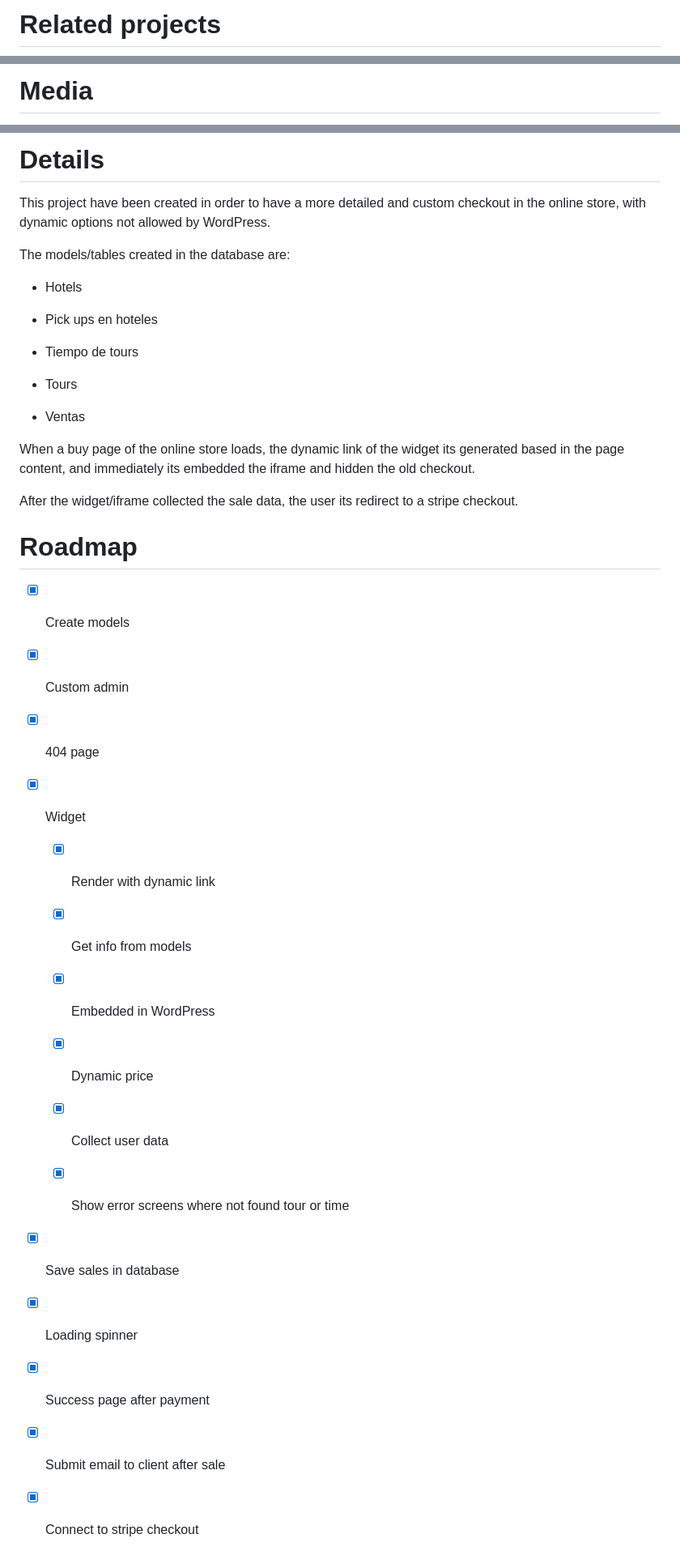
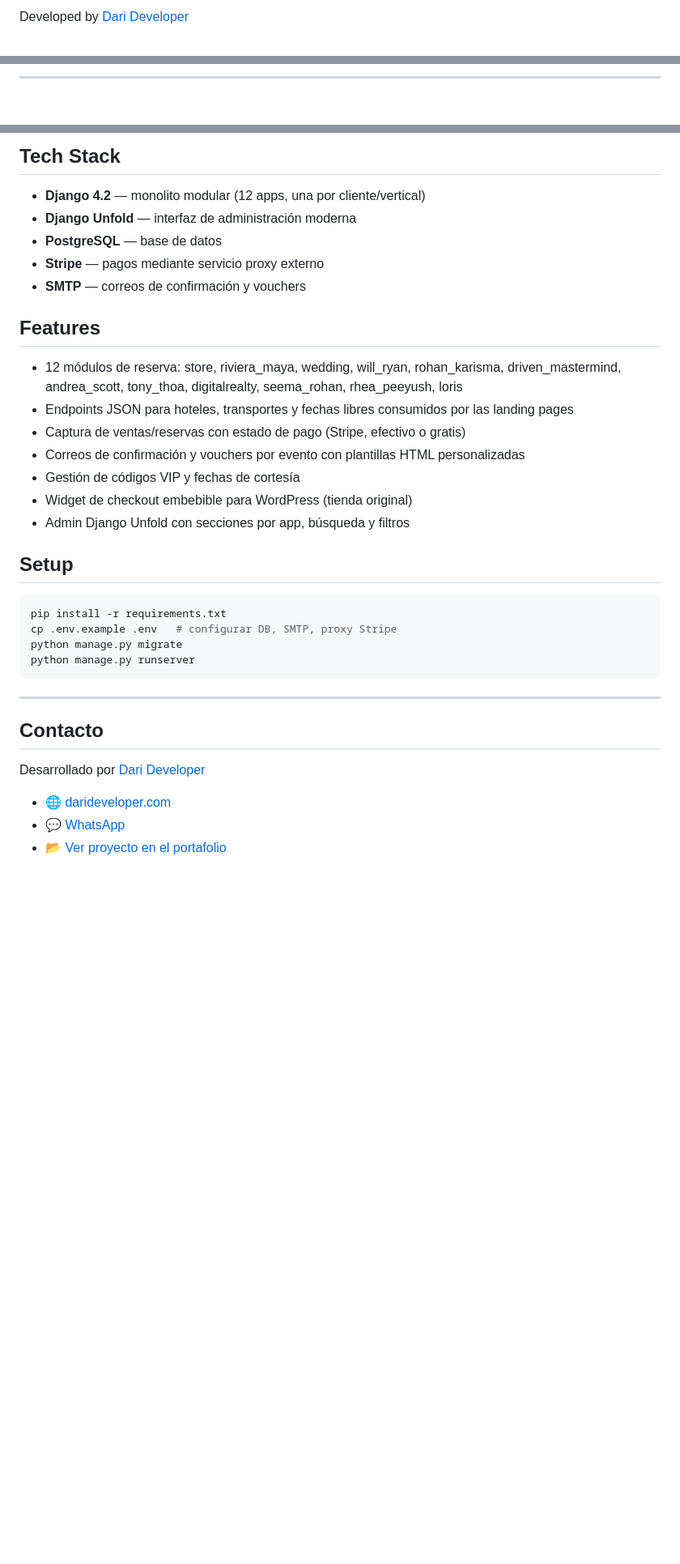
Before and after one commit to darideveloper/ezbookingtours-store, a Markdown page: README.md, 3 parts joined by grey strips. Shown at 81% size. Drawn GitHub-style; blank space fills up the shorter version.

Commit message:
docs: update README with project overview and contact info

````diff
--- a/README.md
+++ b/README.md
@@ -42,3 +35,3 @@ Project type: **client**
 
-# Related projects
+Developed by [Dari Developer](https://darideveloper.com)
 
@@ -46,3 +41,3 @@ Project type: **client**
 
-# Media
+---
 
@@ -52,58 +47,37 @@ Project type: **client**
 
-# Details
+## Tech Stack
 
-This project have been created in order to have a more detailed and custom checkout in the online store, with dynamic options not allowed by WordPress.
+- **Django 4.2** — monolito modular (12 apps, una por cliente/vertical)
+- **Django Unfold** — interfaz de administración moderna
+- **PostgreSQL** — base de datos
+- **Stripe** — pagos mediante servicio proxy externo
+- **SMTP** — correos de confirmación y vouchers
 
+## Features
 
+- 12 módulos de reserva: store, riviera_maya, wedding, will_ryan, rohan_karisma, driven_mastermind, andrea_scott, tony_thoa, digitalrealty, seema_rohan, rhea_peeyush, loris
+- Endpoints JSON para hoteles, transportes y fechas libres consumidos por las landing pages
+- Captura de ventas/reservas con estado de pago (Stripe, efectivo o gratis)
+- Correos de confirmación y vouchers por evento con plantillas HTML personalizadas
+- Gestión de códigos VIP y fechas de cortesía
+- Widget de checkout embebible para WordPress (tienda original)
+- Admin Django Unfold con secciones por app, búsqueda y filtros
 
-The models/tables created in the database are:
+## Setup
 
+```sh
+pip install -r requirements.txt
+cp .env.example .env   # configurar DB, SMTP, proxy Stripe
+python manage.py migrate
+python manage.py runserver
+```
 
+---
 
-* Hotels
+## Contacto
 
-* Pick ups en hoteles
+Desarrollado por [Dari Developer](https://darideveloper.com)
 
-* Tiempo de tours
-
-* Tours
-
-* Ventas
-
-
-
-When a buy page of the online store loads, the dynamic link of the widget its generated based in the page content, and immediately its embedded the iframe and hidden the old checkout.
-
-After the widget/iframe collected the sale data, the user its redirect to a stripe checkout.
-
-# Roadmap
-
-* [x] Create models
-
-* [x] Custom admin
-
-* [x] 404 page
-
-* [x] Widget
-
-	* [x] Render with dynamic link
-
-	* [x] Get info from models
-
-	* [x] Embedded in WordPress
-
-	* [x] Dynamic price
-
-	* [x] Collect user data
-
-	* [x] Show error screens where not found tour or time
-
-* [x] Save sales in database
-
-* [x] Loading spinner
-
-* [x] Success page after payment
-
-* [x] Submit email to client after sale
-
-* [x] Connect to stripe checkout
+- 🌐 [darideveloper.com](https://darideveloper.com)
+- 💬 [WhatsApp](https://api.whatsapp.com/send?phone=5214493402622)
+- 📂 [Ver proyecto en el portafolio](https://darideveloper.com/portafolio/cancunconcierge)
````
Also changed, not shown: other parts of README.md (+30 -35 lines).
